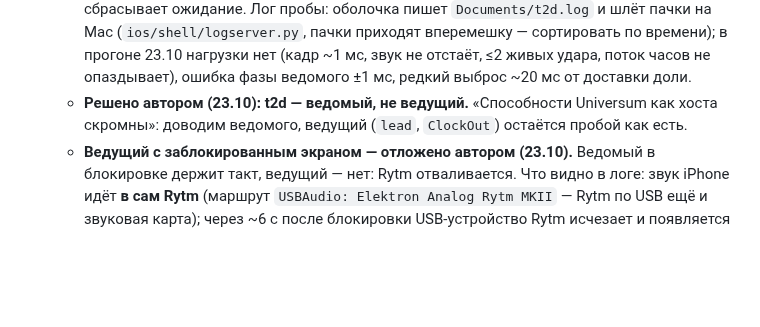
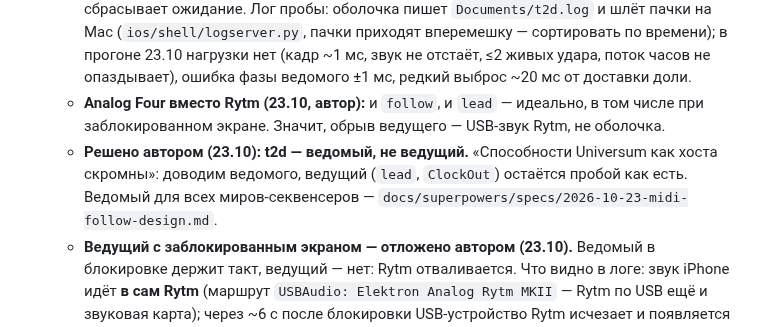
Before and after one commit to ai-slopes-hq/touch2decay, a Markdown page: docs/native-plan.md, the part around the change. Drawn GitHub-style; blank space fills up the shorter version.

Commit message:
Spec: every sequencer world follows MIDI clock
- host/midi.js keeps one beat grid; worlds keep their clocks and take step times from it
- Start runs armed worlds, Stop stops all, tempo goes to all sequencers
- Cymatica and Horologium lock in their worklets; polyrhythms stay
- Native plan: Analog Four leads and follows perfectly, also under lock

Co-Authored-By: Claude Opus 5.5 <noreply@anthropic.com>

```diff
--- a/docs/native-plan.md
+++ b/docs/native-plan.md
@@ -67,7 +67,8 @@ web (как сейчас)            в нативном режиме мир н
    - **MIDI (идёт, 22.10):** шаг 1 готов — оболочка (CoreMIDI, сетевая сессия с Mac) видит часы Ableton: BPM, start / stop (плашка внизу). Шаг 2 собран, **на iPhone не проверен**: доли, start, stop → `window.t2dMidi` → `sync` в engine Portus (темп и фаза такта; пробный код, только в `native`). Грабли: страница по http с Mac — нет AudioWorklet и Wake Lock (экран гаснет, метроном не работает) → оболочка грузит https-превью `native` (нужен вход в Vercel внутри оболочки один раз); после перезапуска оболочки сетевой MIDI-сеанс на Mac надо переподключить («Настройка Audio-MIDI» → «Сеть»). Дальше: вход в Vercel → Ableton Play → Portus в такт с киком → блокировка экрана; потом — то же с S-4 по USB (если iPhone его видит: S-4 то ведомый, то хост).
    - **MIDI-ведомый работает (23.10):** Elektron Analog Rytm MKII по USB → оболочка → Portus: start / stop, темп, фаза такта — автор проверил на iPhone. Грабли: Elektron шлёт часы и на стопе (доли без start — только темп, сами не заводят); BPM по 4 долям и порог 0.3 BPM, иначе дрожь перестраивает эхо; плашку SwiftUI не обновлять на каждый тик (48/с на главном потоке — подтормаживало). Не сделано: Continue / Song Position Pointer. Дальше — **ведущий** (часы из t2d наружу).
    - **MIDI-ведущий работает (23.10):** Portus говорит оболочке шаг, темп и когда его услышат (epoch, мс, `getOutputTimestamp`) — на пуске, такте, смене темпа, стопе; оболочка (`ClockOut.swift`) сама расписывает 24 тика на долю на 100 мс вперёд с отметками CoreMIDI во все выходы. Переключатель `follow / lead` на плашке. Rytm идёт за Portus. Грабля: MIDI start без долей вешал Portus (ждал долю вечно) — пуск маяком теперь сбрасывает ожидание. Лог пробы: оболочка пишет `Documents/t2d.log` и шлёт пачки на Mac (`ios/shell/logserver.py`, пачки приходят вперемешку — сортировать по времени); в прогоне 23.10 нагрузки нет (кадр ~1 мс, звук не отстаёт, ≤2 живых удара, поток часов не опаздывает), ошибка фазы ведомого ±1 мс, редкий выброс ~20 мс от доставки доли.
-   - **Решено автором (23.10): t2d — ведомый, не ведущий.** «Способности Universum как хоста скромны»: доводим ведомого, ведущий (`lead`, `ClockOut`) остаётся пробой как есть.
+   - **Analog Four вместо Rytm (23.10, автор):** и `follow`, и `lead` — идеально, в том числе при заблокированном экране. Значит, обрыв ведущего — USB-звук Rytm, не оболочка.
+   - **Решено автором (23.10): t2d — ведомый, не ведущий.** «Способности Universum как хоста скромны»: доводим ведомого, ведущий (`lead`, `ClockOut`) остаётся пробой как есть. Ведомый для всех миров-секвенсеров — `docs/superpowers/specs/2026-10-23-midi-follow-design.md`.
    - **Ведущий с заблокированным экраном — отложено автором (23.10).** Ведомый в блокировке держит такт, ведущий — нет: Rytm отваливается. Что видно в логе: звук iPhone идёт **в сам Rytm** (маршрут `USBAudio: Elektron Analog Rytm MKII` — Rytm по USB ещё и звуковая карта); через ~6 с после блокировки USB-устройство Rytm исчезает и появляется снова (MIDI: removed → added; звук: route `oldDeviceUnavailable` → Speaker → `newDeviceAvailable` → Rytm), AudioContext страницы — `interrupted`, звук встаёт, MIDI-порт пересоздаётся — часы уходят в пустоту. То же один раз было и без блокировки, сразу после прерывания звука. Почему в `follow` не рвалось — не ясно (возможно, повезло). Первые пробы, когда вернёмся: на Rytm USB только MIDI, без звука (тогда он не маршрут звука iPhone); или оболочка держит свой AVAudioSession (тишина), чтобы маршрут не отпускался; после `newDeviceAvailable` — заново подключаться к выходу и пускать часы с такта. Сетка ведущего теперь цепляется к такту (`Grid.swift`), после паузы звука не молчит.
    В фазе 0 же **решить форму AUv3** (вопрос автору): один плагин, мир выбирается в экземпляре, — или все миры в одном плагине с выходом каждого на свою пару каналов (под S-4). От этого зависит ядро: сколько миров в одном `process` и откуда темп (хост, Link, concordia).
 1. **Общая DSP-база** (`core/common`): фильтры, задержки, зал (порт `hall()`), осцилляторы, огибающие; где не важно совпадение — блоки Mutable Instruments / DaisySP (MIT).
```
Also changed, not shown: 1 other file.
